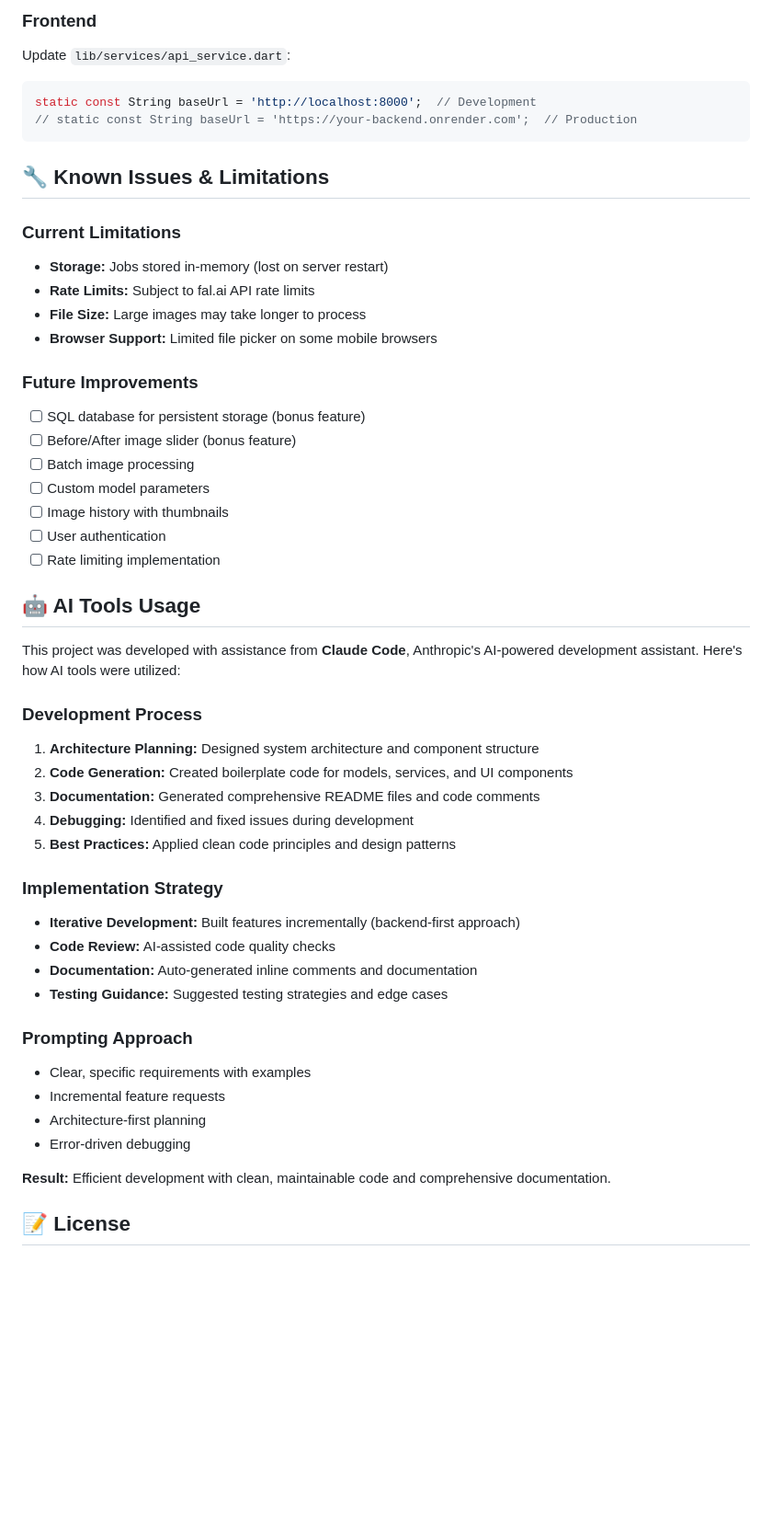
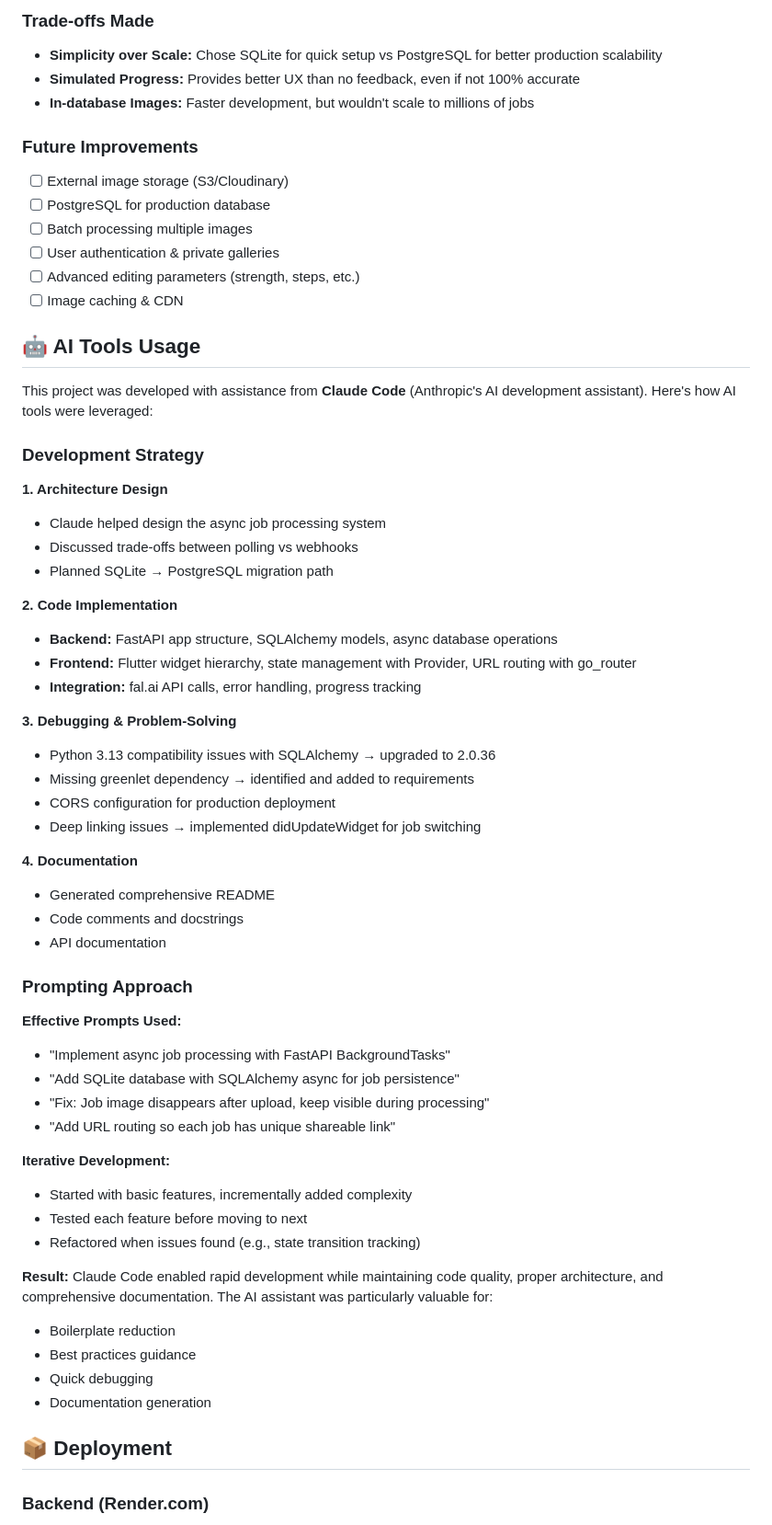
Before and after one commit to yunusemrealpak/flutter-ai-image-studio, a Markdown page: README.md, the part around the change printed below. Shown: that part at 92% size. GitHub-like rendering; blank space fills up the shorter version.

````diff
--- a/README.md
+++ b/README.md
@@ -301,50 +268,63 @@ ENVIRONMENT=development
-### Frontend
-Update `lib/services/api_service.dart`:
-```dart
-static const String baseUrl = 'http://localhost:8000';  // Development
-// static const String baseUrl = 'https://your-backend.onrender.com';  // Production
-```
-
-## 🔧 Known Issues & Limitations
-
-### Current Limitations
-- **Storage:** Jobs stored in-memory (lost on server restart)
-- **Rate Limits:** Subject to fal.ai API rate limits
-- **File Size:** Large images may take longer to process
-- **Browser Support:** Limited file picker on some mobile browsers
+### Trade-offs Made
+- **Simplicity over Scale:** Chose SQLite for quick setup vs PostgreSQL for better production scalability
+- **Simulated Progress:** Provides better UX than no feedback, even if not 100% accurate
+- **In-database Images:** Faster development, but wouldn't scale to millions of jobs
 
 ### Future Improvements
-- [ ] SQL database for persistent storage (bonus feature)
-- [ ] Before/After image slider (bonus feature)
-- [ ] Batch image processing
-- [ ] Custom model parameters
-- [ ] Image history with thumbnails
-- [ ] User authentication
-- [ ] Rate limiting implementation
+- [ ] External image storage (S3/Cloudinary)
+- [ ] PostgreSQL for production database
+- [ ] Batch processing multiple images
+- [ ] User authentication & private galleries
+- [ ] Advanced editing parameters (strength, steps, etc.)
+- [ ] Image caching & CDN
 
 ## 🤖 AI Tools Usage
 
-This project was developed with assistance from **Claude Code**, Anthropic's AI-powered development assistant. Here's how AI tools were utilized:
+This project was developed with assistance from **Claude Code** (Anthropic's AI development assistant). Here's how AI tools were leveraged:
 
-### Development Process
-1. **Architecture Planning:** Designed system architecture and component structure
-2. **Code Generation:** Created boilerplate code for models, services, and UI components
-3. **Documentation:** Generated comprehensive README files and code comments
-4. **Debugging:** Identified and fixed issues during development
-5. **Best Practices:** Applied clean code principles and design patterns
+### Development Strategy
 
-### Implementation Strategy
-- **Iterative Development:** Built features incrementally (backend-first approach)
-- **Code Review:** AI-assisted code quality checks
-- **Documentation:** Auto-generated inline comments and documentation
-- **Testing Guidance:** Suggested testing strategies and edge cases
+**1. Architecture Design**
+- Claude helped design the async job processing system
+- Discussed trade-offs between polling vs webhooks
+- Planned SQLite → PostgreSQL migration path
+
+**2. Code Implementation**
+- **Backend:** FastAPI app structure, SQLAlchemy models, async database operations
+- **Frontend:** Flutter widget hierarchy, state management with Provider, URL routing with go_router
+- **Integration:** fal.ai API calls, error handling, progress tracking
+
+**3. Debugging & Problem-Solving**
+- Python 3.13 compatibility issues with SQLAlchemy → upgraded to 2.0.36
+- Missing greenlet dependency → identified and added to requirements
+- CORS configuration for production deployment
+- Deep linking issues → implemented didUpdateWidget for job switching
+
+**4. Documentation**
+- Generated comprehensive README
+- Code comments and docstrings
+- API documentation
 
 ### Prompting Approach
-- Clear, specific requirements with examples
-- Incremental feature requests
-- Architecture-first planning
-- Error-driven debugging
 
-**Result:** Efficient development with clean, maintainable code and comprehensive documentation.
+**Effective Prompts Used:**
+- "Implement async job processing with FastAPI BackgroundTasks"
+- "Add SQLite database with SQLAlchemy async for job persistence"
+- "Fix: Job image disappears after upload, keep visible during processing"
+- "Add URL routing so each job has unique shareable link"
 
-## 📝 License
+**Iterative Development:**
+- Started with basic features, incrementally added complexity
+- Tested each feature before moving to next
+- Refactored when issues found (e.g., state transition tracking)
+
+**Result:** Claude Code enabled rapid development while maintaining code quality, proper architecture, and comprehensive documentation. The AI assistant was particularly valuable for:
+- Boilerplate reduction
+- Best practices guidance
+- Quick debugging
+- Documentation generation
+
+## 📦 Deployment
+
+### Backend (Render.com)
+
````
Also changed, not shown: other parts of README.md (+212 -226 lines).
